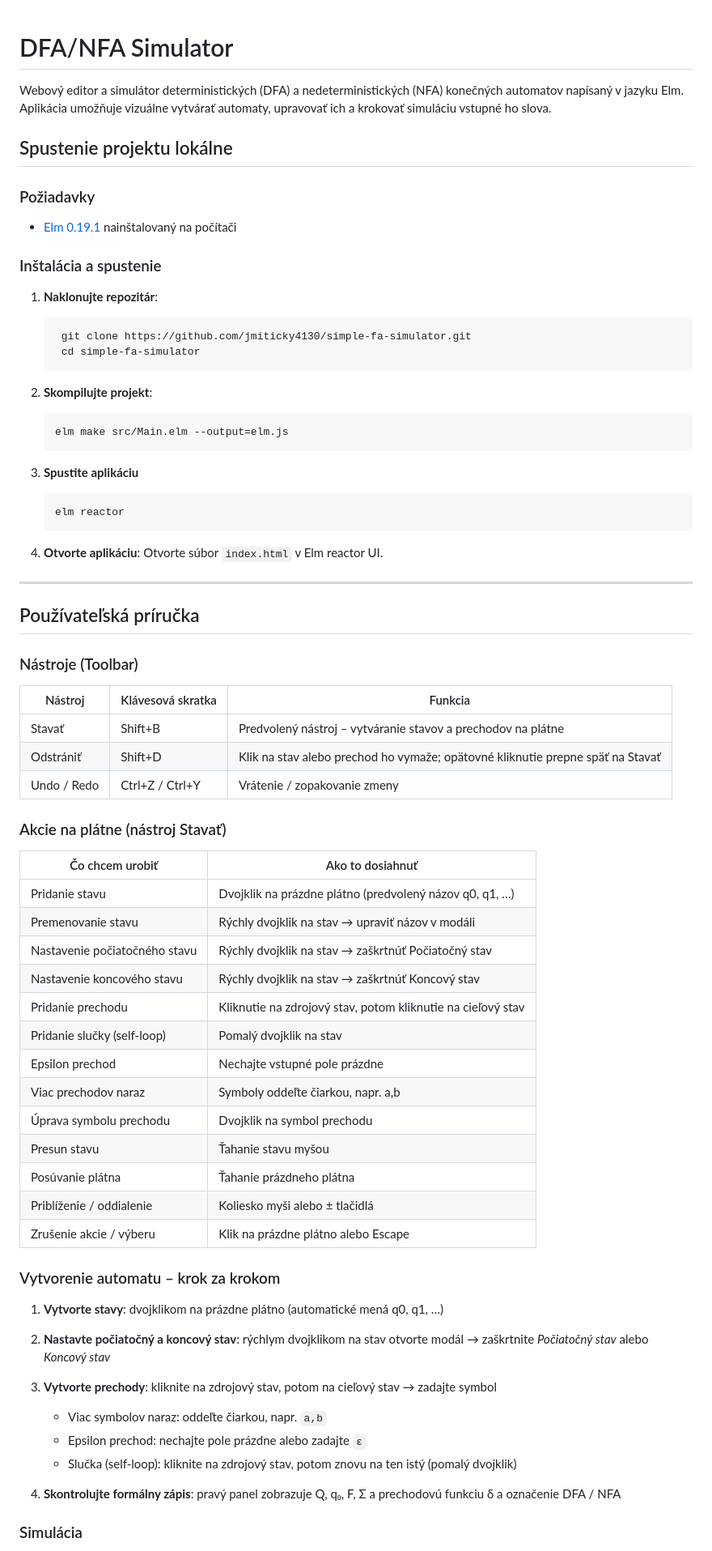
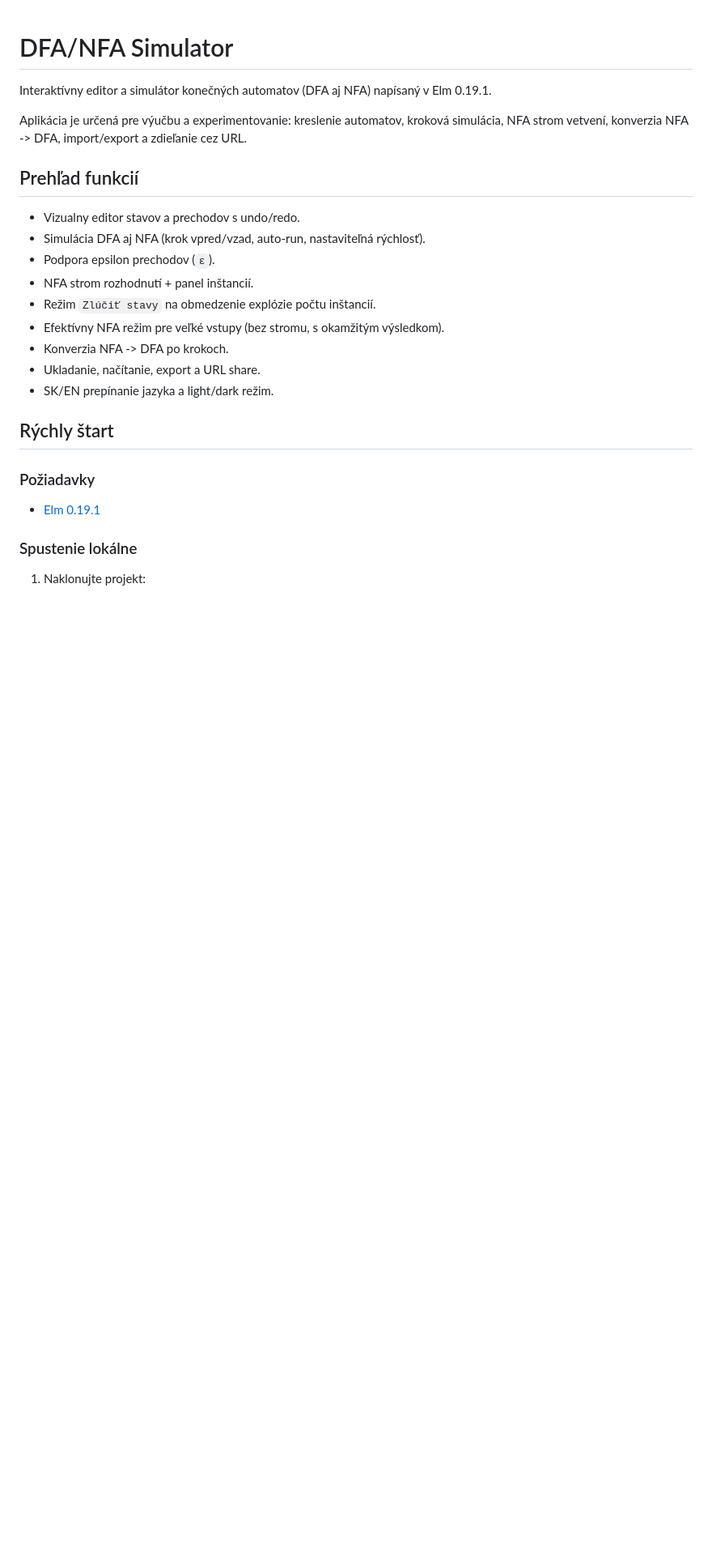
Before and after one commit to jmiticky4130/simple-fa-simulator, a Markdown page: README.md, the part around one of its changes. Shown at 81% size. Rendered like a GitHub page; blank space fills up the shorter version.

````diff
--- a/README.md
+++ b/README.md
@@ -1,74 +1,28 @@
 # DFA/NFA Simulator
 
-Webový editor a simulátor deterministických (DFA) a nedeterministických (NFA) konečných automatov napísaný v jazyku Elm. Aplikácia umožňuje vizuálne vytvárať automaty, upravovať ich a krokovať simuláciu vstupné ho slova.
+Interaktívny editor a simulátor konečných automatov (DFA aj NFA) napísaný v Elm 0.19.1.
 
-## Spustenie projektu lokálne
+Aplikácia je určená pre výučbu a experimentovanie: kreslenie automatov, kroková simulácia, NFA strom vetvení, konverzia NFA -> DFA, import/export a zdieľanie cez URL.
+
+## Prehľad funkcií
+
+- Vizualny editor stavov a prechodov s undo/redo.
+- Simulácia DFA aj NFA (krok vpred/vzad, auto-run, nastaviteľná rýchlosť).
+- Podpora epsilon prechodov (`ε`).
+- NFA strom rozhodnutí + panel inštancií.
+- Režim `Zlúčiť stavy` na obmedzenie explózie počtu inštancií.
+- Efektívny NFA režim pre veľké vstupy (bez stromu, s okamžitým výsledkom).
+- Konverzia NFA -> DFA po krokoch.
+- Ukladanie, načítanie, export a URL share.
+- SK/EN prepínanie jazyka a light/dark režim.
+
+## Rýchly štart
 
 ### Požiadavky
-- [Elm 0.19.1](https://elm-lang.org/) nainštalovaný na počítači
 
-### Inštalácia a spustenie
+- [Elm 0.19.1](https://elm-lang.org/)
 
-1. **Naklonujte repozitár**:
-   ```bash
-	git clone https://github.com/jmiticky4130/simple-fa-simulator.git
-	cd simple-fa-simulator
-   ```
+### Spustenie lokálne
 
-2. **Skompilujte projekt**:
-   ```bash
-   elm make src/Main.elm --output=elm.js
-   ```
-3. **Spustite aplikáciu**
-   ```bash
-   elm reactor
-   ```
+1. Naklonujte projekt:
 
-4. **Otvorte aplikáciu**:
-   Otvorte súbor `index.html` v Elm reactor UI.
-
----
-
-## Používateľská príručka
-
-### Nástroje (Toolbar)
-
-| Nástroj | Klávesová skratka | Funkcia |
-|---------|-------------------|---------|
-| Stavať | Shift+B | Predvolený nástroj – vytváranie stavov a prechodov na plátne |
-| Odstrániť | Shift+D | Klik na stav alebo prechod ho vymaže; opätovné kliknutie prepne späť na Stavať |
-| Undo / Redo | Ctrl+Z / Ctrl+Y | Vrátenie / zopakovanie zmeny |
-
-### Akcie na plátne (nástroj Stavať)
-
-| Čo chcem urobiť | Ako to dosiahnuť |
-|-----------------|-----------------|
-| Pridanie stavu | Dvojklik na prázdne plátno (predvolený názov q0, q1, …) |
-| Premenovanie stavu | Rýchly dvojklik na stav → upraviť názov v modáli |
-| Nastavenie počiatočného stavu | Rýchly dvojklik na stav → zaškrtnúť Počiatočný stav |
-| Nastavenie koncového stavu | Rýchly dvojklik na stav → zaškrtnúť Koncový stav |
-| Pridanie prechodu | Kliknutie na zdrojový stav, potom kliknutie na cieľový stav |
-| Pridanie slučky (self-loop) | Pomalý dvojklik na stav |
-| Epsilon prechod | Nechajte vstupné pole prázdne |
-| Viac prechodov naraz | Symboly oddeľte čiarkou, napr. a,b |
-| Úprava symbolu prechodu | Dvojklik na symbol prechodu |
-| Presun stavu | Ťahanie stavu myšou |
-| Posúvanie plátna | Ťahanie prázdneho plátna |
-| Priblíženie / oddialenie | Koliesko myši alebo ± tlačidlá |
-| Zrušenie akcie / výberu | Klik na prázdne plátno alebo Escape |
-
-### Vytvorenie automatu – krok za krokom
-
-1. **Vytvorte stavy**: dvojklikom na prázdne plátno (automatické mená q0, q1, …)
-
-2. **Nastavte počiatočný a koncový stav**: rýchlym dvojklikom na stav otvorte modál → zaškrtnite *Počiatočný stav* alebo *Koncový stav*
-
-3. **Vytvorte prechody**: kliknite na zdrojový stav, potom na cieľový stav → zadajte symbol
-   - Viac symbolov naraz: oddeľte čiarkou, napr. `a,b`
-   - Epsilon prechod: nechajte pole prázdne alebo zadajte `ε`
-   - Slučka (self-loop): kliknite na zdrojový stav, potom znovu na ten istý (pomalý dvojklik)
-
-4. **Skontrolujte formálny zápis**: pravý panel zobrazuje Q, q₀, F, Σ a prechodovú funkciu δ a označenie DFA / NFA
-
-### Simulácia
-
````
Also changed, not shown: other parts of README.md (+83 -53 lines).
